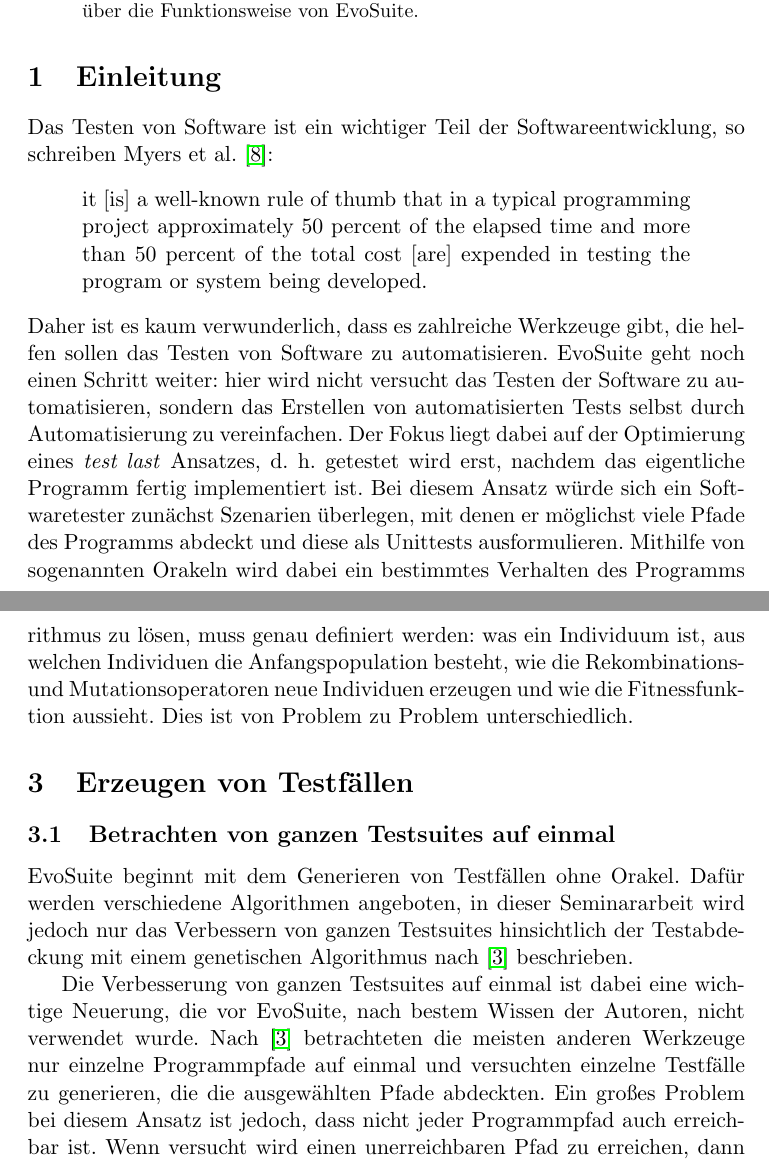
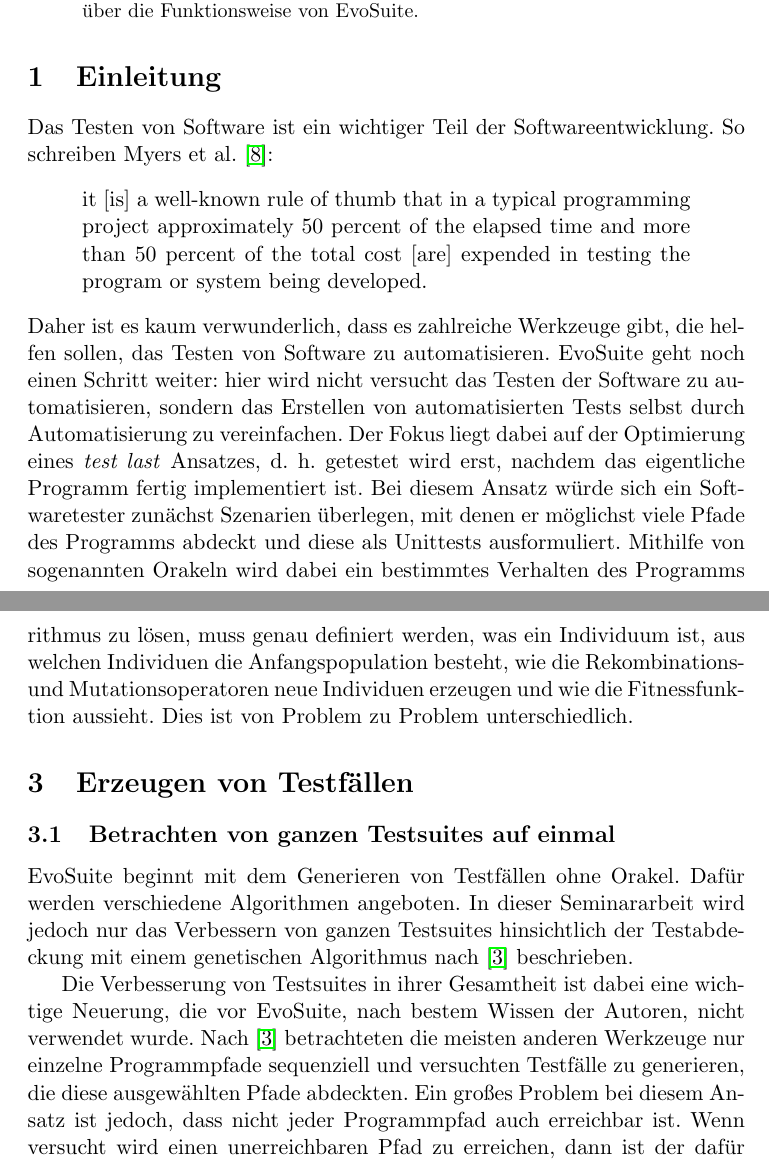
Before and after one commit to Adrodoc/fuzz-testing-seminararbeit, a LaTeX paper (ausarbeitung.tex): two parts of pages 1 and 3 of 11, joined at a grey line, cut so that both start at the same text. Compiled offline with pdfLaTeX.

Commit message:
Ein bisschen Feedback von Dirk

```diff
--- a/ausarbeitung.tex
+++ b/ausarbeitung.tex
@@ -63,14 +63,15 @@
 
 \section{Einleitung}
 
-Das Testen von Software ist ein wichtiger Teil der Softwareentwicklung, so schreiben \citet{myers2004art}:
+Das Testen von Software ist ein wichtiger Teil der Softwareentwicklung.
+So schreiben \citet{myers2004art}:
 \begin{quote}
 it [is] a well-known rule of thumb that in a typical programming project approximately 50 percent of the elapsed time and more than 50 percent of the total cost [are] expended in testing the program or system being developed.
 \end{quote}
-Daher ist es kaum verwunderlich, dass es zahlreiche Werkzeuge gibt, die helfen sollen das Testen von Software zu automatisieren.
+Daher ist es kaum verwunderlich, dass es zahlreiche Werkzeuge gibt, die helfen sollen, das Testen von Software zu automatisieren.
 EvoSuite geht noch einen Schritt weiter: hier wird nicht versucht das Testen der Software zu automatisieren, sondern das Erstellen von automatisierten Tests selbst durch Automatisierung zu vereinfachen.
 Der Fokus liegt dabei auf der Optimierung eines \textit{test last} Ansatzes, d. h. getestet wird erst, nachdem das eigentliche Programm fertig implementiert ist.
-Bei diesem Ansatz würde sich ein Softwaretester zunächst Szenarien überlegen, mit denen er möglichst viele Pfade des Programms abdeckt und diese als Unittests ausformulieren.
+Bei diesem Ansatz würde sich ein Softwaretester zunächst Szenarien überlegen, mit denen er möglichst viele Pfade des Programms abdeckt und diese als Unittests ausformuliert.
 Mithilfe von sogenannten Orakeln wird dabei ein bestimmtes Verhalten des Programms definiert.
 Verhält sich das Programm anders als von den Orakeln vorgegeben, so schlägt der Test fehl und es wurde ein Bug gefunden.
 
@@ -108,10 +109,11 @@
 \subsection{Betrachten von ganzen Testsuites auf einmal}
 
 EvoSuite beginnt mit dem Generieren von Testfällen ohne Orakel.
-Dafür werden verschiedene Algorithmen angeboten, in dieser Seminararbeit wird jedoch nur das Verbessern von ganzen Testsuites hinsichtlich der Testabdeckung mit einem genetischen Algorithmus nach \cite{TSE12_EvoSuite} beschrieben.
+Dafür werden verschiedene Algorithmen angeboten.
+In dieser Seminararbeit wird jedoch nur das Verbessern von ganzen Testsuites hinsichtlich der Testabdeckung mit einem genetischen Algorithmus nach \cite{TSE12_EvoSuite} beschrieben.
 
-Die Verbesserung von ganzen Testsuites auf einmal ist dabei eine wichtige Neuerung, die vor EvoSuite, nach bestem Wissen der Autoren, nicht verwendet wurde.
-Nach \cite{TSE12_EvoSuite} betrachteten die meisten anderen Werkzeuge nur einzelne Programmpfade auf einmal und versuchten einzelne Testfälle zu generieren, die die ausgewählten Pfade abdeckten.
+Die Verbesserung von Testsuites in ihrer Gesamtheit ist dabei eine wichtige Neuerung, die vor EvoSuite, nach bestem Wissen der Autoren, nicht verwendet wurde.
+Nach \cite{TSE12_EvoSuite} betrachteten die meisten anderen Werkzeuge nur einzelne Programmpfade sequenziell und versuchten Testfälle zu generieren, die diese ausgewählten Pfade abdeckten.
 Ein großes Problem bei diesem Ansatz ist jedoch, dass nicht jeder Programmpfad auch erreichbar ist.
 Wenn versucht wird einen unerreichbaren Pfad zu erreichen, dann ist der dafür verwendete Aufwand verschwendet.
 Ob ein bestimmter Pfad überhaupt erreichbar ist, ist allerdings ein unentscheidbares Problem, da man sonst das Halteproblem lösen könnte.
```
Also changed, not shown: ausarbeitung.pdf, ausarbeitung.tex (10 more changed lines).
